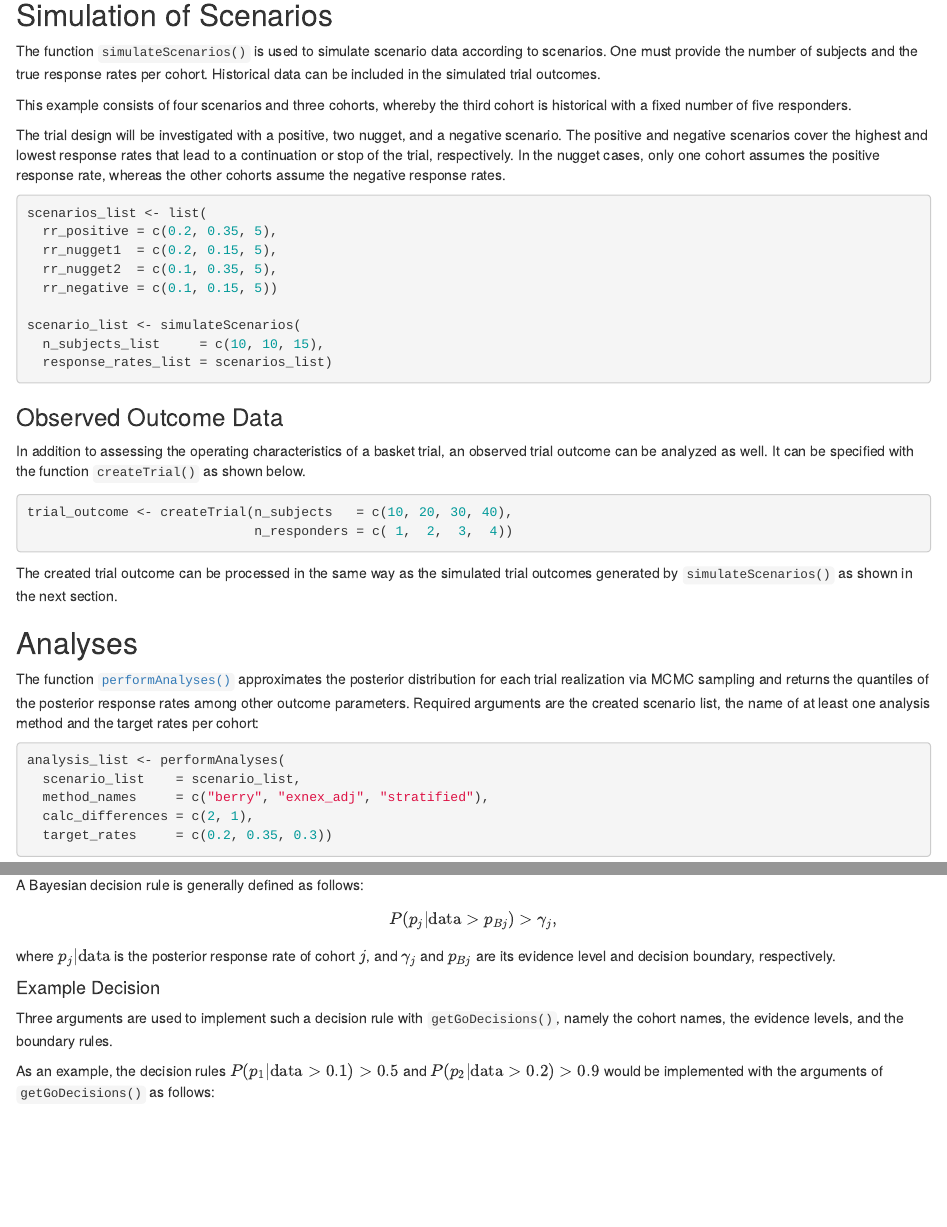
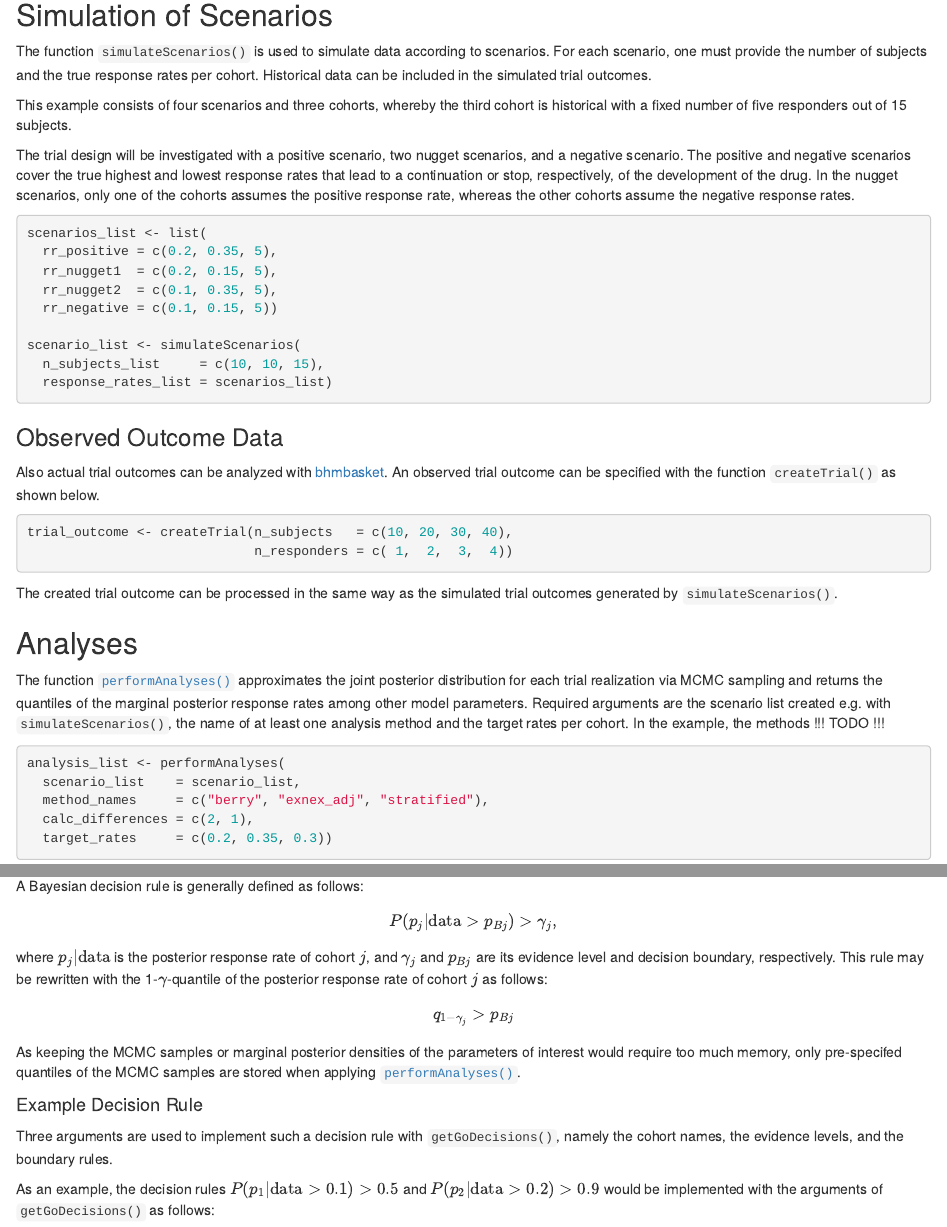
Before and after one commit to Boehringer-Ingelheim/bhmbasket, an R Markdown document (vignettes/Getting_started.Rmd): the page in a window 1100 px wide, from 920 px down before the commit and from 940 px down after it, so that both start at the same text, and a second part further down, joined at a grey line. Rendered offline with R 4.5, knitr and Pandoc, with nearby package versions; some code elsewhere in the file could not run offline.

Commit message:
- start of addCohorts() function - some changes to vignette

````diff
--- a/R/DataFunctions.R
+++ b/R/DataFunctions.R
@@ -0,0 +1,13 @@
+addCohorts <- function (
+
+  decisions_list,
+
+  n_subjects_list,
+  response_rates_list
+
+) {
+
+  error_decisions_list <-
+    simpleError("Please provide an object of class decisions_list for the argument 'scenario_list'")
+  error_n_subjects_list     <- simpleError(
+    "Please provide a list of vectors of positive integers for the argument 'n_subjects_list'")
@@ -1,3 +20,14 @@
+  if (missing(n_subjects_list))                     stop (error_n_subjects_list)
+  if (missing(response_rates_list))                 stop (error_response_rates_list)
+
+
+  if (!is.scenario_list(decisions_list))            stop (error_decisions_list)
+
+  ### ### ### ### ### ### ### ### ### ### ### ### ### ### ### ### ### ### ### ### ### ### ### ###
+
+}
+
+
 #' @title continueRecruitment
 #' @md
 #' @description This function continues the recruitment of subjects for a set of scenarios
--- a/vignettes/Getting_started.Rmd
+++ b/vignettes/Getting_started.Rmd
@@ -57,15 +57,15 @@ plan(multisession)
 
 ## Simulation of Scenarios
 
-The function `simulateScenarios()` is used to simulate scenario data according to scenarios.
-One must provide the number of subjects and the true response rates per cohort.
+The function `simulateScenarios()` is used to simulate data according to scenarios.
+For each scenario, one must provide the number of subjects and the true response rates per cohort.
 Historical data can be included in the simulated trial outcomes.
 
-This example consists of four scenarios and three cohorts, whereby the third cohort is historical with a fixed number of five responders.
+This example consists of four scenarios and three cohorts, whereby the third cohort is historical with a fixed number of five responders out of 15 subjects.
 
-The trial design will be investigated with a positive, two nugget, and a negative scenario.
-The positive and negative scenarios cover the highest and lowest response rates that lead to a continuation or stop of the trial, respectively.
-In the nugget cases, only one cohort assumes the positive response rate, whereas the other cohorts assume the negative response rates.
+The trial design will be investigated with a positive scenario, two nugget scenarios, and a negative scenario.
+The positive and negative scenarios cover the true highest and lowest response rates that lead to a continuation or stop, respectively, of the development of the drug.
+In the nugget scenarios, only one of the cohorts assumes the positive response rate, whereas the other cohorts assume the negative response rates.
 
 ```{r}
 scenarios_list <- list(
@@ -86,8 +86,8 @@ scenario_list <- simulateScenarios(
 <!-- If the number of subjects is not the same for all scenarios, one has to provide a list of vectors with the number of subjects of each scenario. -->
 
 ### Observed Outcome Data
-In addition to assessing the operating characteristics of a basket trial, an observed trial outcome can be analyzed as well.
-It can be specified with the function `createTrial()` as shown below.
+Also actual trial outcomes can be analyzed with [bhmbasket](https://cran.r-project.org/web/packages/bhmbasket/index.html).
+An observed trial outcome can be specified with the function `createTrial()` as shown below.
 
 <!-- The package provides the possibility to analyse simulated, observed and historical data. -->
 <!-- The function `simulateScenarios()` is used for data to be simulated and historical data as shown above. -->
@@ -99,10 +99,11 @@ trial_outcome <- createTrial(n_subjects   = c(10, 20, 30, 40),
                              n_responders = c( 1,  2,  3,  4))
 ```
 
-The created trial outcome can be processed in the same way as the simulated trial outcomes generated by `simulateScenarios()` as shown in the next section.
+The created trial outcome can be processed in the same way as the simulated trial outcomes generated by `simulateScenarios()`.
 
 ## Analyses
 
-The function [`performAnalyses()`](https://search.r-project.org/CRAN/refmans/bhmbasket/html/performAnalyses.html) approximates the posterior distribution for each trial realization via MCMC sampling and returns the quantiles of the posterior response rates among other outcome parameters.
-Required arguments are the created scenario list, the name of at least one analysis method and the target rates per cohort:
+The function [`performAnalyses()`](https://search.r-project.org/CRAN/refmans/bhmbasket/html/performAnalyses.html) approximates the joint posterior distribution for each trial realization via MCMC sampling and returns the quantiles of the marginal posterior response rates among other model parameters.
+Required arguments are the scenario list created e.g. with `simulateScenarios()`, the name of at least one analysis method and the target rates per cohort.
+In the example, the methods !!! TODO !!!
 
@@ -113,7 +110,12 @@ performAnalyses(
-  scenario_list    = dummy_list,
-  method_names     = c("berry"),
-  target_rates     = c(0.5, 0.5))
-```
+<!-- This should no longer be required with the latest package update -->
+<!-- ```{r, include = FALSE} -->
+<!-- ## dummy code to avoid loading package messages triggered by 1st run of performAnalyses() -->
+<!-- dummy_list <- createTrial(c(10, 10), c(1, 2)) -->
+<!-- performAnalyses( -->
+<!--  scenario_list    = dummy_list, -->
+<!--  method_names     = c("berry"), -->
+<!--  target_rates     = c(0.5, 0.5)) -->
+<!-- ``` -->
 
 ```{r, warning = FALSE}
 analysis_list <- performAnalyses(
@@ -149,19 +152,17 @@ Go/NoGo decision rules can be implemented with [`getGoDecisions()`](https://sear
 The function calculates Go decisions for each cohort of a trial outcome based on decision rules.
 The resulting decision list can be used to calculate the cohort-wise and overall decision probabilities using the functions [`getGoProbabilities()`](https://search.r-project.org/CRAN/refmans/bhmbasket/html/getGoProbabilities.html) and [`negateGoDecisions()`](https://search.r-project.org/CRAN/refmans/bhmbasket/html/negateGoDecisions.html).
 
-
 ### Implementation of Decision Rules in General
 
 A Bayesian decision rule is generally defined as follows:
 $$P(p_j|\text{data} > p_{Bj}) > \gamma_j,$$
 
-where $p_j|\text{data}$ is the posterior response rate of cohort $j$, and $\gamma_j$ and $p_{Bj}$ are its evidence level and decision boundary, respectively.
+where $p_j|\text{data}$ is the posterior response rate of cohort $j$, and $\gamma_j$ and $p_{Bj}$ are its evidence level and decision boundary, respectively. This rule may be rewritten with the 1-$\gamma$-quantile of the posterior response rate of cohort $j$ as follows:
 
-<!-- This rule may be rewritten with the 1-$\gamma$-quantile of the posterior response rate of cohort $j$ as follows: -->
+$$q_{1-\gamma_j} > p_{Bj}$$
+As keeping the MCMC samples or marginal posterior densities of the parameters of interest would require too much memory, only pre-specifed quantiles of the MCMC samples are stored when applying [`performAnalyses()`](https://search.r-project.org/CRAN/refmans/bhmbasket/html/performAnalyses.html).
 
-<!-- $$q_{1-\gamma_j} > p_{Bj}$$   -->
-
-#### Example Decision
+#### Example Decision Rule
 
 Three arguments are used to implement such a decision rule with `getGoDecisions()`, namely the cohort names, the evidence levels, and the boundary rules.
 
````
Also changed, not shown: NEWS.md (+2 -2 lines), R/DataFunctions.R (6 more changed lines), vignettes/Getting_started.Rmd (25 more changed lines).
